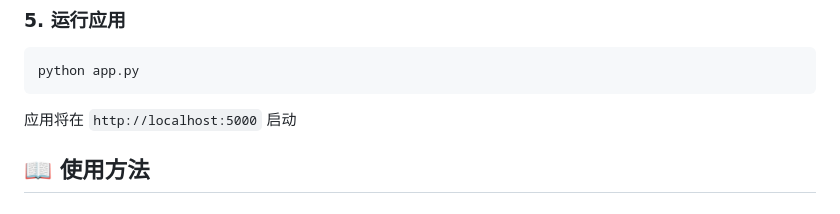
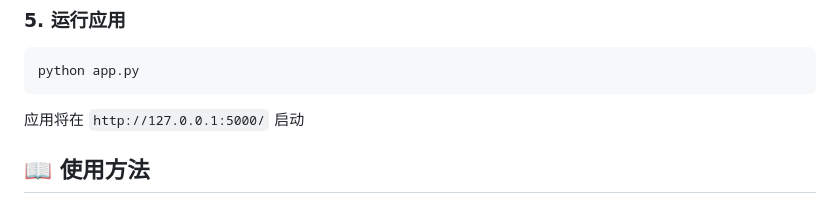
Before and after one commit to Yurh04/AI_Trade, a Markdown page: README.md, the part around the change. Rendered like a GitHub page.

Commit message:
修改了readme

````diff
--- a/README.md
+++ b/README.md
@@ -76,7 +76,7 @@ HTTP_PROXY=http://your_proxy:port
 python app.py
 ```
 
-应用将在 `http://localhost:5000` 启动
+应用将在 `http://127.0.0.1:5000/` 启动
 
 ## 📖 使用方法
 
````
